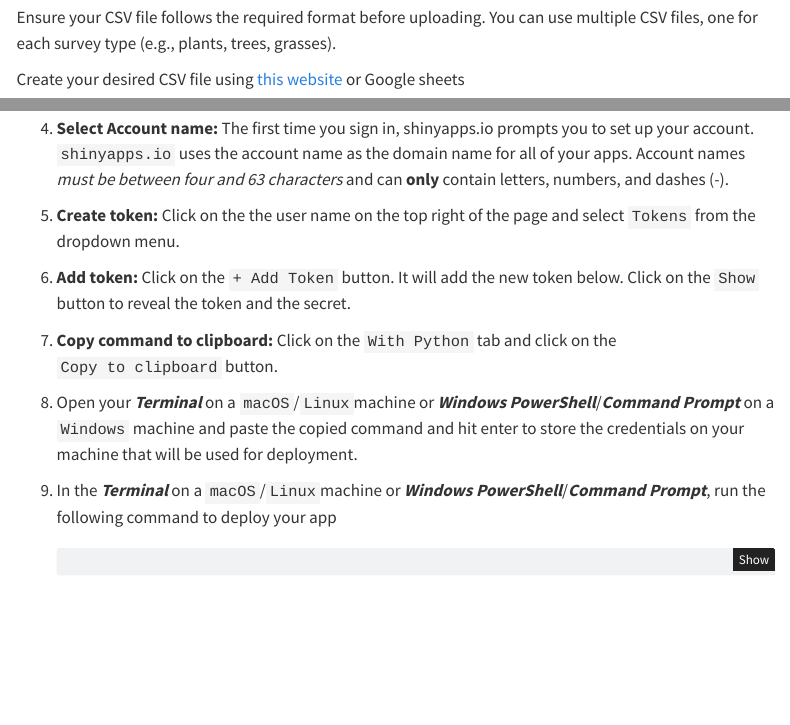
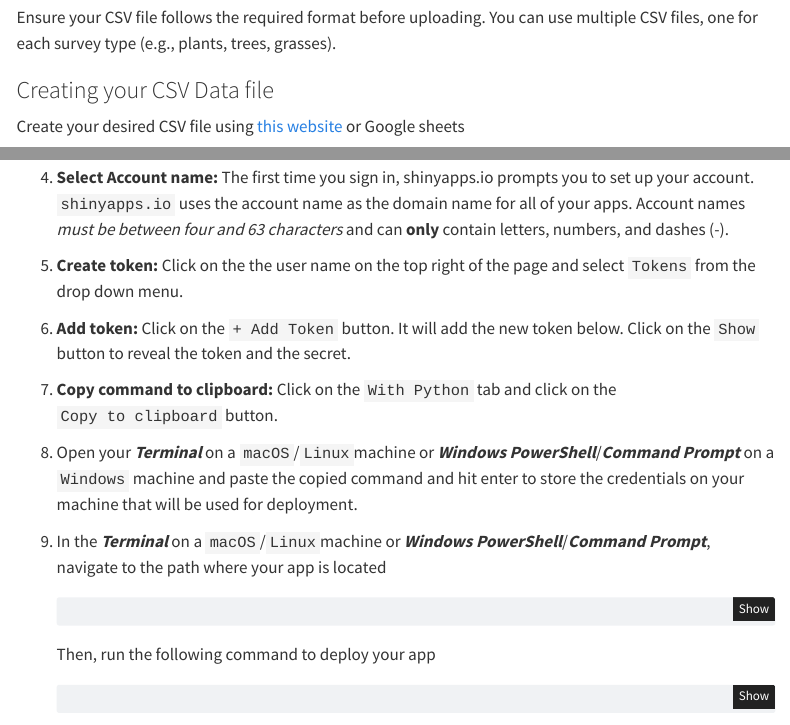
Before and after one commit to karangattu/fieldsurveys, a Quarto document (docs/Fieldsurveys.qmd): the page in a window 1100 px wide, from 3220 px down, and a second part further down, joined at a grey line. Rendered offline with R 4.5, knitr and Pandoc in place of Quarto, with nearby package versions; menus at the side of the page are left out; long lines of code are wrapped; badge pictures from the web are left out.

Commit message:
update documentation

````diff
--- a/docs/Fieldsurveys.qmd
+++ b/docs/Fieldsurveys.qmd
@@ -142,6 +142,8 @@ ACMA,Bigleaf maple,Acer,macrophyllum
 ```
 
 Ensure your CSV file follows the required format before uploading. You can use multiple CSV files, one for each survey type (e.g., plants, trees, grasses).
+
+### Creating your CSV Data file
 
 Create your desired CSV file using [this website](https://tableconvert.com/csv-generator "CSV generator website") or Google sheets
 
@@ -311,7 +313,7 @@ To deploy the app on the web, you can use the `Shinyapps.io` platform. The platf
 
 4.  **Select Account name:** The first time you sign in, shinyapps.io prompts you to set up your account. `shinyapps.io` uses the account name as the domain name for all of your apps. Account names *must be between four and 63 characters* and can **only** contain letters, numbers, and dashes (-).
 
-5.  **Create token:** Click on the the user name on the top right of the page and select `Tokens` from the dropdown menu.
+5.  **Create token:** Click on the the user name on the top right of the page and select `Tokens` from the drop down menu.
 
 6.  **Add token:** Click on the `+ Add Token` button. It will add the new token below. Click on the `Show` button to reveal the token and the secret.
 
@@ -319,10 +321,16 @@ To deploy the app on the web, you can use the `Shinyapps.io` platform. The platf
 
 8.  Open your ***Terminal*** on a `macOS`/`Linux`machine or ***Windows PowerShell***/***Command Prompt*** on a `Windows` machine and paste the copied command and hit enter to store the credentials on your machine that will be used for deployment.
 
-9.  In the ***Terminal*** on a `macOS`/`Linux`machine or ***Windows PowerShell***/***Command Prompt***, run the following command to deploy your app
+9.  In the ***Terminal*** on a `macOS`/`Linux`machine or ***Windows PowerShell***/***Command Prompt***, navigate to the path where your app is located
+
+    ``` bash
+    cd path/to/your_app
+    ```
+
+    Then, run the following command to deploy your app
 
     ``` {.bash .sh}
-    rsconnect deploy shiny /path/to/app --name <NAME> --title my-app
+    rsconnect deploy shiny . --name <NAME> --title my-app
     ```
 
 ::: callout-caution
````
Also changed, not shown: 1 other file.
